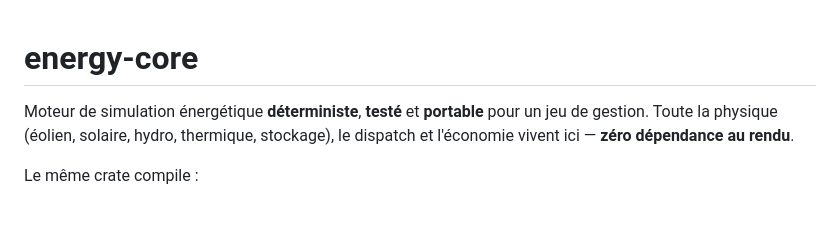
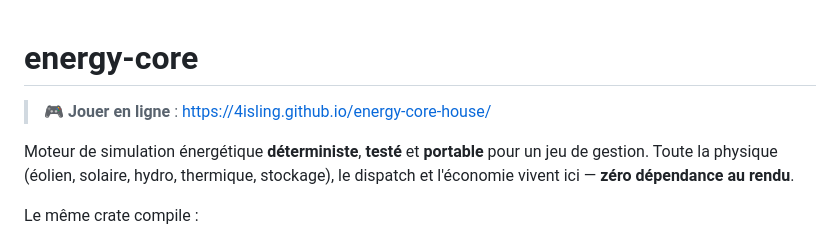
Before and after one commit to 4isling/energy-core-house, a Markdown page: README.md, the part around the change. Drawn GitHub-style; blank space fills up the shorter version.

Commit message:
docs: lien « jouer en ligne » (GitHub Pages) dans le README
Déclenche aussi le déploiement Pages maintenant que la Source est réglée sur
GitHub Actions.

Co-Authored-By: Claude Opus 4.8 <noreply@anthropic.com>
Claude-Session: https://claude.ai/code/session_018oUYpSFmkiCB8N4wC6BmFQ

```diff
--- a/README.md
+++ b/README.md
@@ -1,4 +1,6 @@
 # energy-core
+
+> 🎮 **Jouer en ligne** : https://4isling.github.io/energy-core-house/
 
 Moteur de simulation énergétique **déterministe**, **testé** et **portable** pour
 un jeu de gestion. Toute la physique (éolien, solaire, hydro, thermique,
```
